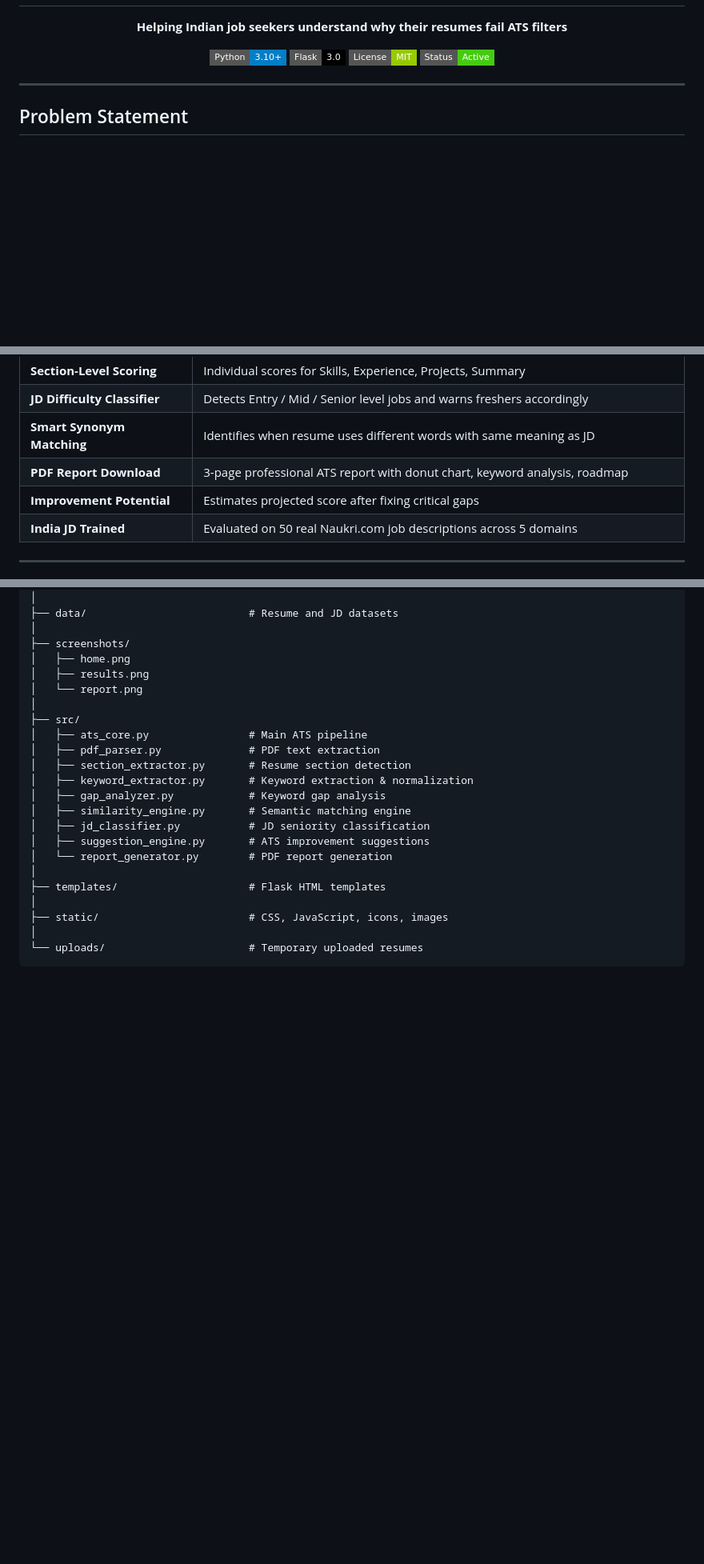
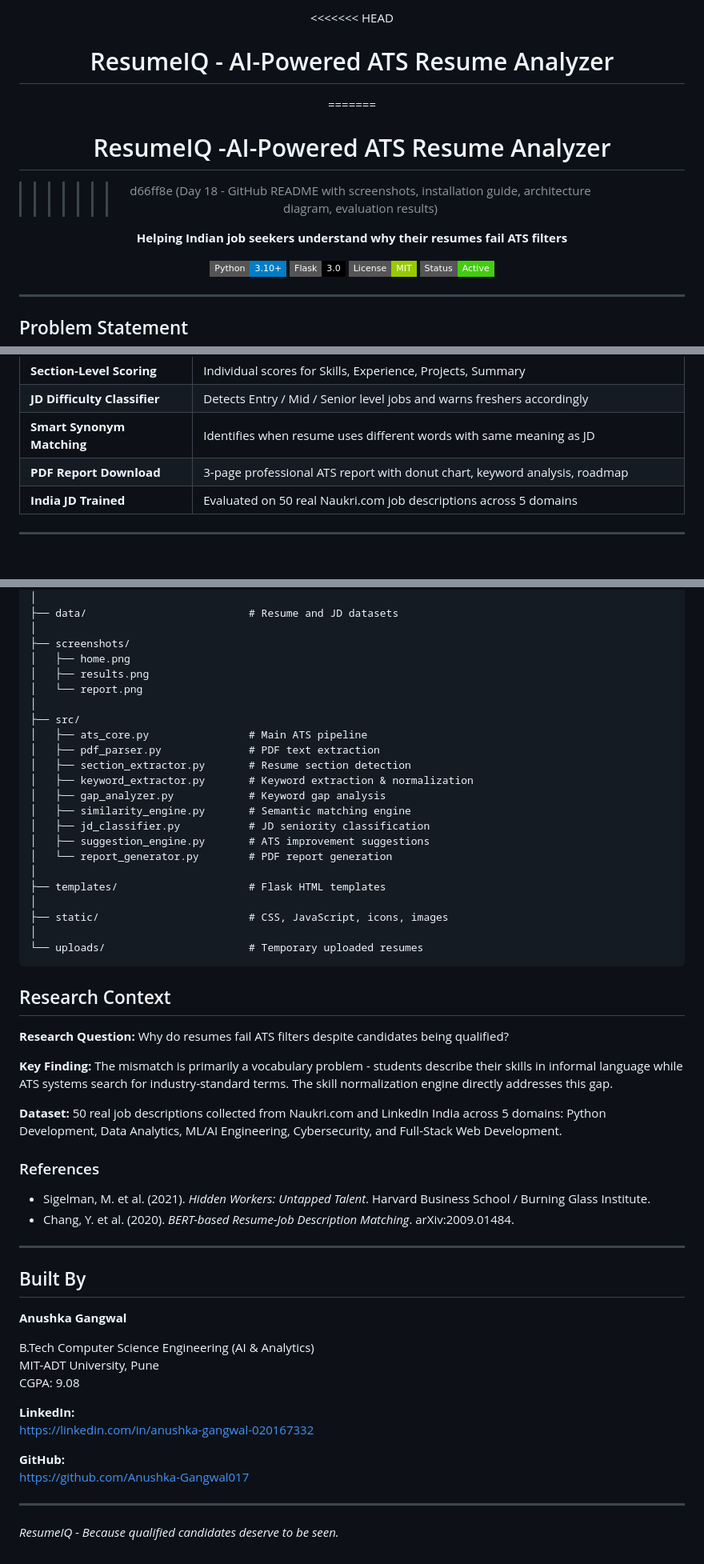
Before and after one commit to Anushka-Gangwal017/ats-resume-analyzer, a Markdown page: README.md, 3 parts joined by grey strips. Shown at 80% size. Drawn GitHub-style; badges without logos; blank space fills up the shorter version.

Commit message:
Day 18 - GitHub README with screenshots, installation guide, architecture diagram, evaluation results

````diff
--- a/README.md
+++ b/README.md
@@ -1,6 +1,10 @@
 <div align="center">
 
+<<<<<<< HEAD
 # ResumeIQ - AI-Powered ATS Resume Analyzer
+=======
+# ResumeIQ -AI-Powered ATS Resume Analyzer
+>>>>>>> d66ff8e (Day 18 - GitHub README with screenshots, installation guide, architecture diagram, evaluation results)
 
 **Helping Indian job seekers understand why their resumes fail ATS filters**
 
@@ -61,7 +65,6 @@ Built using Python, Flask, spaCy NLP, and Sentence Transformers (MiniLM-L6-v2).
 | **JD Difficulty Classifier** | Detects Entry / Mid / Senior level jobs and warns freshers accordingly                |
 | **Smart Synonym Matching**   | Identifies when resume uses different words with same meaning as JD                   |
 | **PDF Report Download**      | 3-page professional ATS report with donut chart, keyword analysis, roadmap            |
-| **Improvement Potential**    | Estimates projected score after fixing critical gaps                                  |
 | **India JD Trained**         | Evaluated on 50 real Naukri.com job descriptions across 5 domains                     |
 
 ---
@@ -219,3 +222,36 @@ ats_analyzer/
 │
 └── uploads/                       # Temporary uploaded resumes
 ```
+
+## Research Context
+
+**Research Question:** Why do resumes fail ATS filters despite candidates being qualified?
+
+**Key Finding:** The mismatch is primarily a vocabulary problem - students describe their skills in informal language while ATS systems search for industry-standard terms. The skill normalization engine directly addresses this gap.
+
+**Dataset:** 50 real job descriptions collected from Naukri.com and LinkedIn India across 5 domains: Python Development, Data Analytics, ML/AI Engineering, Cybersecurity, and Full-Stack Web Development.
+
+### References
+
+- Sigelman, M. et al. (2021). _Hidden Workers: Untapped Talent_. Harvard Business School / Burning Glass Institute.
+- Chang, Y. et al. (2020). _BERT-based Resume-Job Description Matching_. arXiv:2009.01484.
+
+---
+
+## Built By
+
+**Anushka Gangwal**
+
+B.Tech Computer Science Engineering (AI & Analytics)
+MIT-ADT University, Pune
+CGPA: 9.08
+
+**LinkedIn:**
+https://linkedin.com/in/anushka-gangwal-020167332
+
+**GitHub:**
+https://github.com/Anushka-Gangwal017
+
+---
+
+_ResumeIQ - Because qualified candidates deserve to be seen._
````
